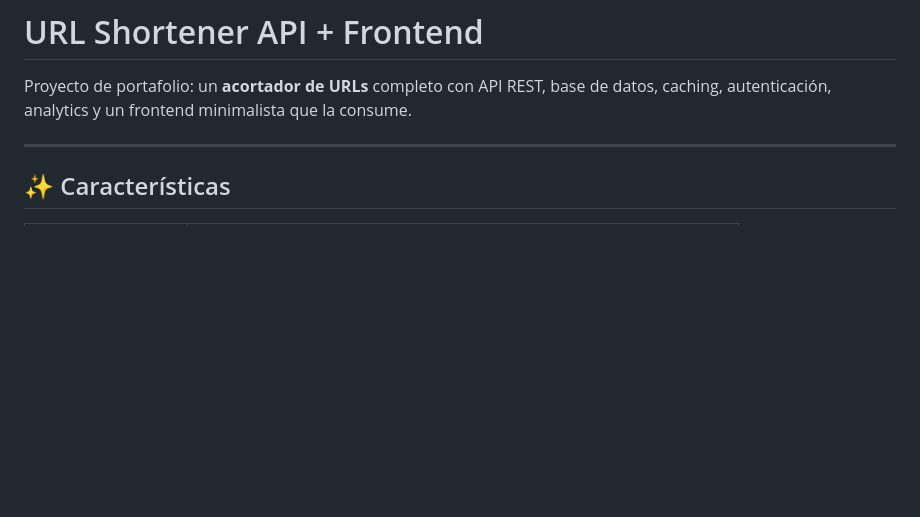
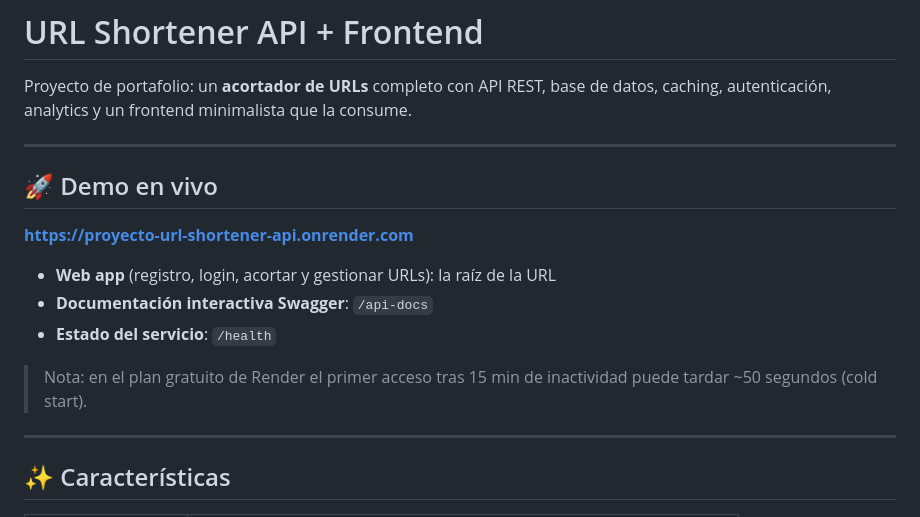
Before and after one commit to alejandro1593/Proyecto-URL-Shortener-API, a Markdown page: README.md, the part around the change. Rendered like a GitHub page; blank space fills up the shorter version.

Commit message:
docs: añadir demo en vivo al README

```diff
--- a/README.md
+++ b/README.md
@@ -1,6 +1,18 @@
 # URL Shortener API + Frontend
 
 Proyecto de portafolio: un **acortador de URLs** completo con API REST, base de datos, caching, autenticación, analytics y un frontend minimalista que la consume.
+
+---
+
+## 🚀 Demo en vivo
+
+**https://proyecto-url-shortener-api.onrender.com**
+
+- **Web app** (registro, login, acortar y gestionar URLs): la raíz de la URL
+- **Documentación interactiva Swagger**: `/api-docs`
+- **Estado del servicio**: `/health`
+
+> Nota: en el plan gratuito de Render el primer acceso tras 15 min de inactividad puede tardar ~50 segundos (cold start).
 
 ---
 
```
